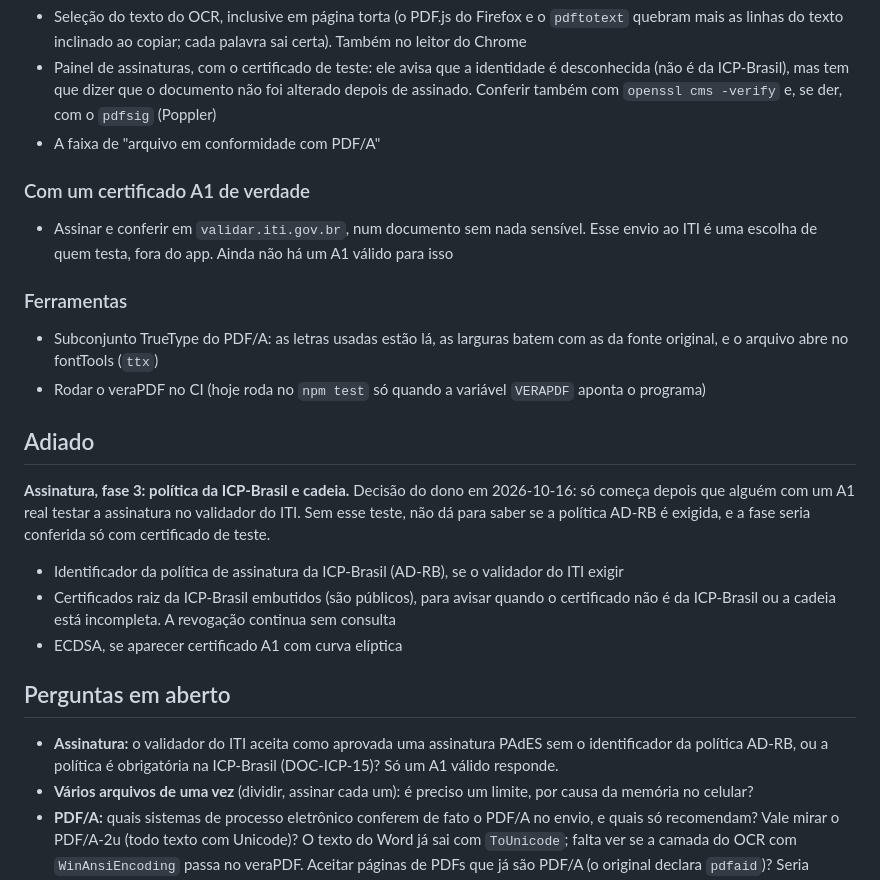
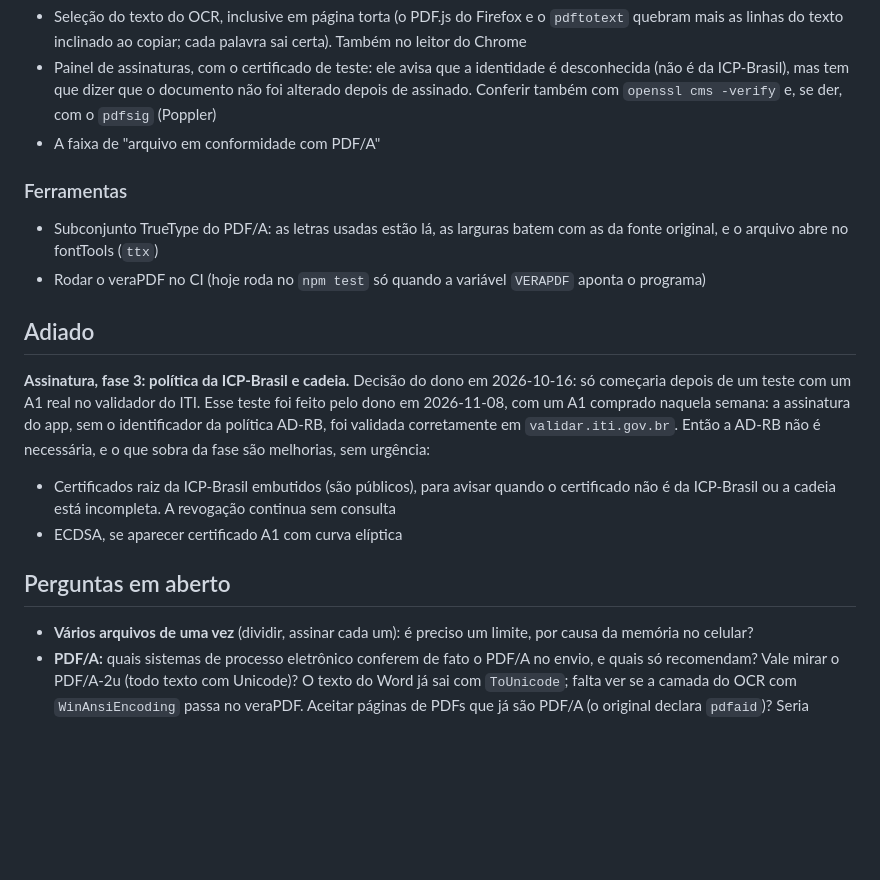
Before and after one commit to sanklerbergman/doc-scanner-pdf-engine, a Markdown page: MELHORIAS.md, the part around the change. GitHub-like rendering; blank space fills up the shorter version.

Commit message:
MELHORIAS: assinatura com A1 real validada no ITI pelo dono (sem a política AD-RB) [skip ci]

```diff
--- a/MELHORIAS.md
+++ b/MELHORIAS.md
@@ -34,10 +34,6 @@ O que os testes automáticos não alcançam. Ao conferir, tire o item daqui e di
 - Painel de assinaturas, com o certificado de teste: ele avisa que a identidade é desconhecida (não é da ICP-Brasil), mas tem que dizer que o documento não foi alterado depois de assinado. Conferir também com `openssl cms -verify` e, se der, com o `pdfsig` (Poppler)
 - A faixa de "arquivo em conformidade com PDF/A"
 
-### Com um certificado A1 de verdade
-
-- Assinar e conferir em `validar.iti.gov.br`, num documento sem nada sensível. Esse envio ao ITI é uma escolha de quem testa, fora do app. Ainda não há um A1 válido para isso
-
 ### Ferramentas
 
 - Subconjunto TrueType do PDF/A: as letras usadas estão lá, as larguras batem com as da fonte original, e o arquivo abre no fontTools (`ttx`)
@@ -45,15 +41,13 @@ O que os testes automáticos não alcançam. Ao conferir, tire o item daqui e di
 
 ## Adiado
 
-**Assinatura, fase 3: política da ICP-Brasil e cadeia.** Decisão do dono em 2026-10-16: só começa depois que alguém com um A1 real testar a assinatura no validador do ITI. Sem esse teste, não dá para saber se a política AD-RB é exigida, e a fase seria conferida só com certificado de teste.
+**Assinatura, fase 3: política da ICP-Brasil e cadeia.** Decisão do dono em 2026-10-16: só começaria depois de um teste com um A1 real no validador do ITI. Esse teste foi feito pelo dono em 2026-11-08, com um A1 comprado naquela semana: a assinatura do app, sem o identificador da política AD-RB, foi validada corretamente em `validar.iti.gov.br`. Então a AD-RB não é necessária, e o que sobra da fase são melhorias, sem urgência:
 
-- Identificador da política de assinatura da ICP-Brasil (AD-RB), se o validador do ITI exigir
 - Certificados raiz da ICP-Brasil embutidos (são públicos), para avisar quando o certificado não é da ICP-Brasil ou a cadeia está incompleta. A revogação continua sem consulta
 - ECDSA, se aparecer certificado A1 com curva elíptica
 
 ## Perguntas em aberto
 
-- **Assinatura:** o validador do ITI aceita como aprovada uma assinatura PAdES sem o identificador da política AD-RB, ou a política é obrigatória na ICP-Brasil (DOC-ICP-15)? Só um A1 válido responde.
 - **Vários arquivos de uma vez** (dividir, assinar cada um): é preciso um limite, por causa da memória no celular?
 - **PDF/A:** quais sistemas de processo eletrônico conferem de fato o PDF/A no envio, e quais só recomendam? Vale mirar o PDF/A-2u (todo texto com Unicode)? O texto do Word já sai com `ToUnicode`; falta ver se a camada do OCR com `WinAnsiEncoding` passa no veraPDF. Aceitar páginas de PDFs que já são PDF/A (o original declara `pdfaid`)? Seria preciso conferir as fontes e as cores de cada página copiada.
 - **Tarjas:** vale tarjar editando o conteúdo do PDF, para preservar o texto da página? Hoje a página de PDF tarjada sai como imagem.
```
